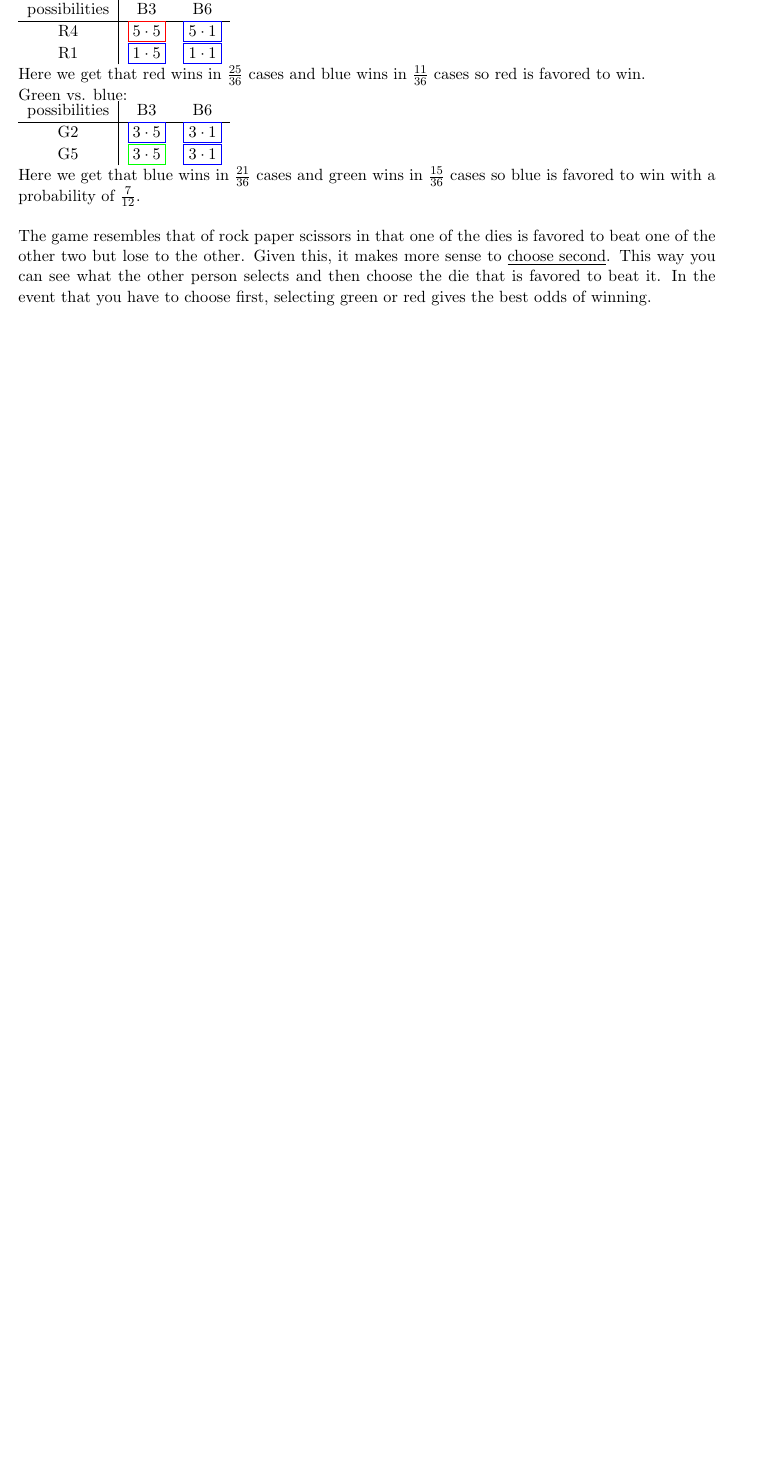
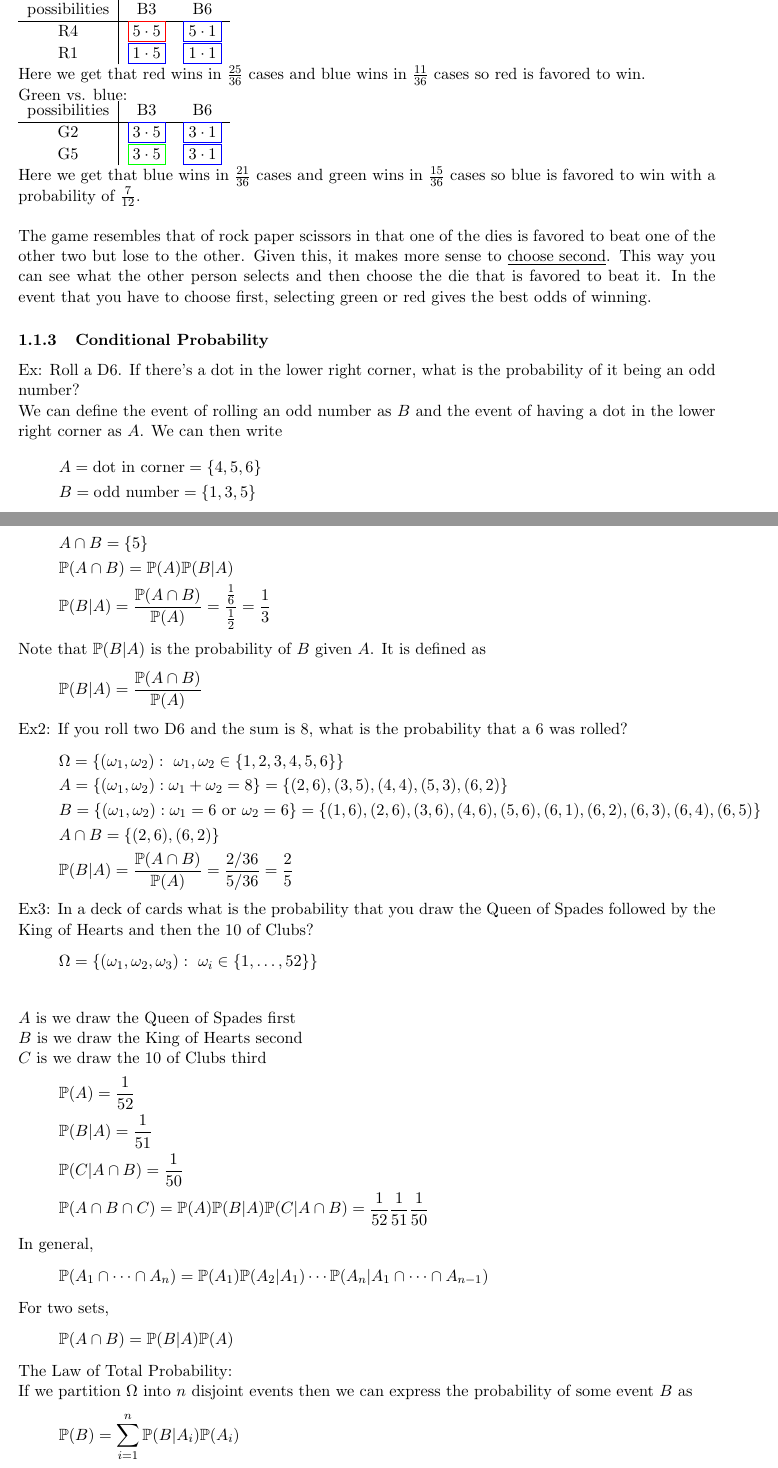
Before and after one commit to TWilson05/Math-Notes, a LaTeX document (MathNotes.tex, which reads Sections/Probability/Foundations.tex): part of page 7 of 7 before the commit and two parts of pages 7 and 8 of 9 after it, the two joined at a grey line, cut so that both start at the same text, the shorter picture padded with empty space. Compiled offline with pdfLaTeX.

Commit message:
Lecture 3 notes added

```diff
--- a/Sections/Probability/Foundations.tex
+++ b/Sections/Probability/Foundations.tex
@@ -209,3 +209,44 @@ G5 & $\colourboxed{green}{3\cdot5}$ & $\colourboxed{blue}{3\cdot1}$
 Here we get that blue wins in $\frac{21}{36}$ cases and green wins in $\frac{15}{36}$ cases so blue is favored to win with a probability of $\frac{7}{12}$.\\
 
 The game resembles that of rock paper scissors in that one of the dies is favored to beat one of the other two but lose to the other. Given this, it makes more sense to \underline{choose second}. This way you can see what the other person selects and then choose the die that is favored to beat it. In the event that you have to choose first, selecting green or red gives the best odds of winning.
+
+\subsubsection{Conditional Probability}
+Ex: Roll a D6. If there's a dot in the lower right corner, what is the probability of it being an odd number?\\
+We can define the event of rolling an odd number as $B$ and the event of having a dot in the lower right corner as $A$. We can then write
+\begin{align*}
+    &A=\text{dot in corner}=\brcurly{4,5,6}\\
+    &B=\text{odd number}=\brcurly{1,3,5}\\
+    &A\cap B=\brcurly{5}\\
+    &\prob(A\cap B)=\prob(A)\prob(B|A)\\
+    &\prob(B|A)=\frac{\prob(A\cap B)}{\prob(A)}=\frac{\frac{1}{6}}{\frac{1}{2}}=\frac{1}{3}
+\end{align*}
+Note that $\prob(B|A)$ is the probability of $B$ given $A$. It is defined as
+\[\prob(B|A)=\frac{\prob(A\cap B)}{\prob(A)}\]
+Ex2: If you roll two D6 and the sum is 8, what is the probability that a 6 was rolled?
+\begin{align*}
+    &\Omega=\brcurly{(\omega_1,\omega_2):\ \omega_1,\omega_2\in\brcurly{1,2,3,4,5,6}}\\
+    &A=\brcurly{(\omega_1,\omega_2):\omega_1+\omega_2=8}=\brcurly{(2,6),(3,5),(4,4),(5,3),(6,2)}\\
+    &B=\brcurly{(\omega_1,\omega_2):\omega_1=6\text{ or }\omega_2=6}=\brcurly{(1,6),(2,6),(3,6),(4,6),(5,6),(6,1),(6,2),(6,3),(6,4),(6,5)}\\
+    &A\cap B=\brcurly{(2,6),(6,2)}\\
+    &\prob(B|A)=\frac{\prob(A\cap B)}{\prob(A)}=\frac{2/36}{5/36}=\frac{2}{5}
+\end{align*}
+Ex3: In a deck of cards what is the probability that you draw the Queen of Spades followed by the King of Hearts and then the 10 of Clubs?
+\begin{align*}
+    &\Omega=\brcurly{(\omega_1,\omega_2,\omega_3):\ \omega_i\in\brcurly{1,\ldots,52}}\\
+\end{align*}
+$A$ is we draw the Queen of Spades first\\
+$B$ is we draw the King of Hearts second\\
+$C$ is we draw the 10 of Clubs third
+\begin{align*}
+    &\prob(A)=\frac{1}{52}\\
+    &\prob(B|A)=\frac{1}{51}\\
+    &\prob(C|A\cap B)=\frac{1}{50}\\
+    &\prob(A\cap B\cap C)=\prob(A)\prob(B|A)\prob(C|A\cap B)=\frac{1}{52}\frac{1}{51}\frac{1}{50}
+\end{align*}
+In general,
+\[\prob(A_1\cap\cdots\cap A_n)=\prob(A_1)\prob(A_2|A_1)\cdots\prob(A_n|A_1\cap\cdots\cap A_{n-1})\]
+For two sets,
+\[\prob(A\cap B)=\prob(B|A)\prob(A)\]
+The Law of Total Probability:\\
+If we partition $\Omega$ into $n$ disjoint events then we can express the probability of some event $B$ as
+\[\prob(B)=\sum_{i=1}^n \prob(B|A_i)\prob(A_i)\]
@@ -211,0 +258,5 @@ The game resembles that of rock paper scissors in that one of the dies is favore
+    &\prob(B|A)=\frac{\prob(A\cap B)}{\prob(A)}\\
+    &\prob(A|B)=\frac{\prob(A\cap B)}{\prob(B)}\\
+    &\prob(A\cap B)=\prob(B|A)\prob(A)=\prob(A|B)\prob(B)\\
+    &\prob(A|B)=\prob(B|A)\frac{\prob(A)}{\prob(B)}
+\end{align*}
```
Also changed, not shown: MathNotes.pdf, Sections/Probability/Foundations.tex (8 more changed lines), 6 other files.
